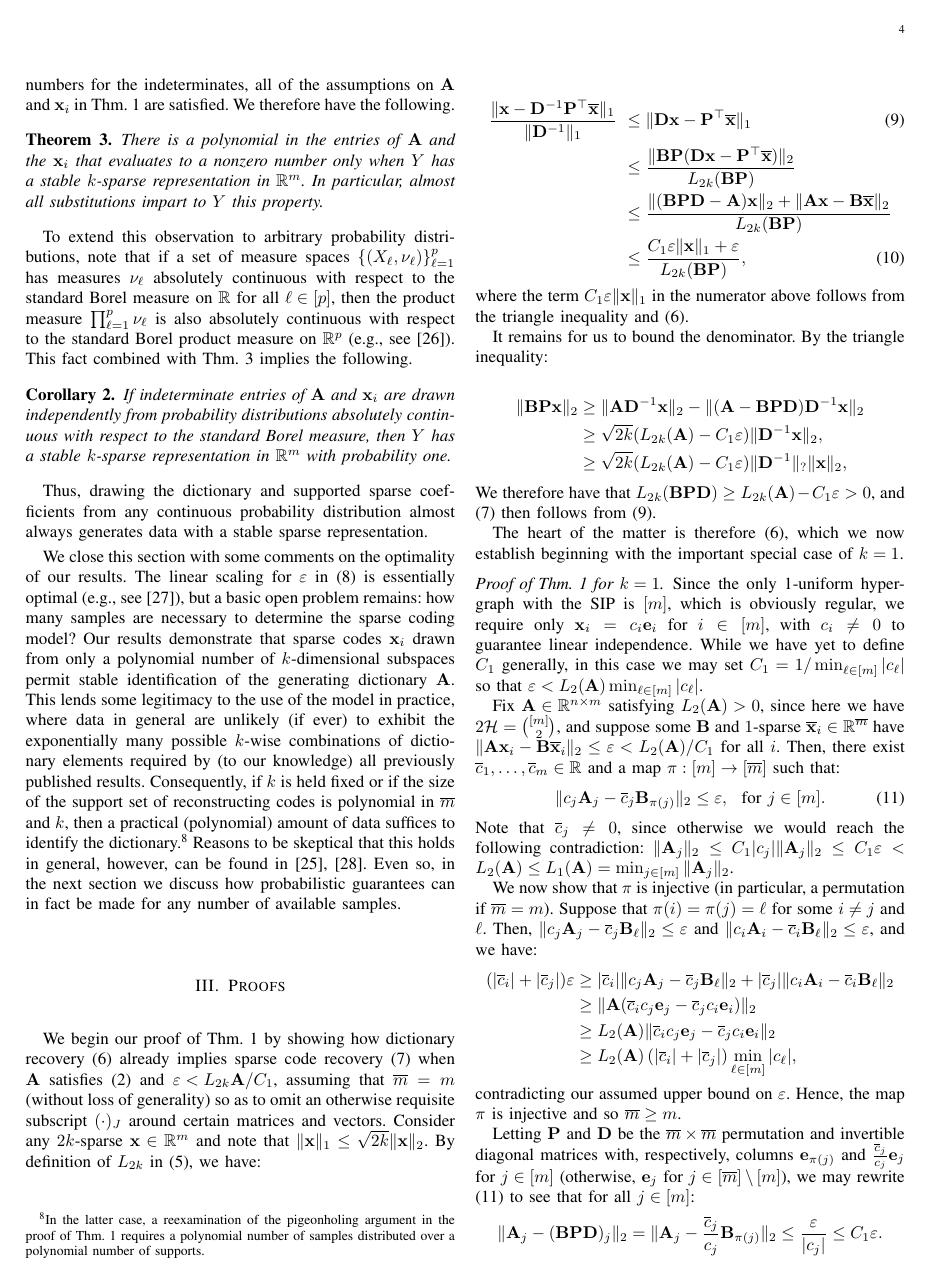
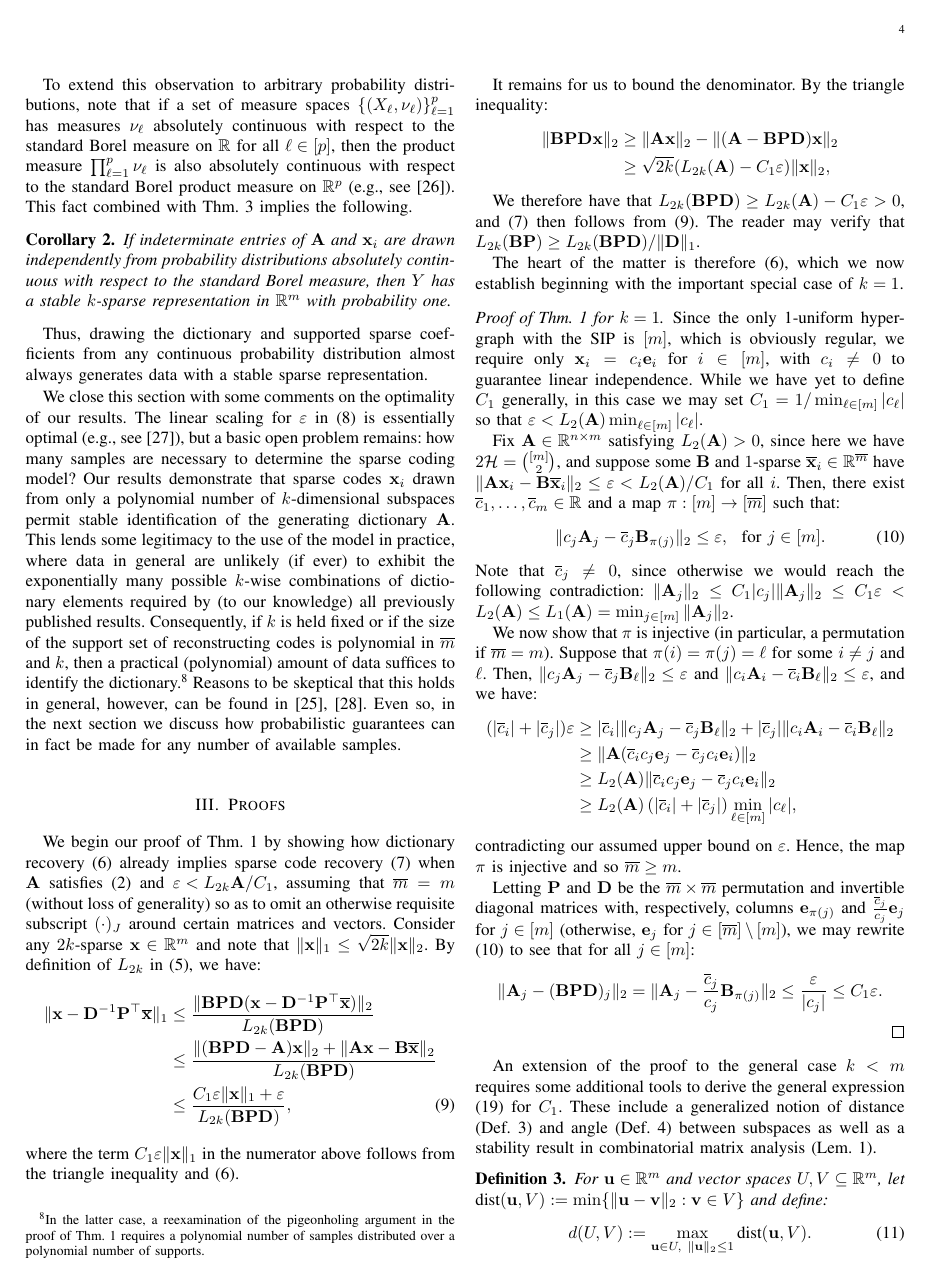
Before and after one commit to cjfinks/chaz-thm, a LaTeX paper (manuscripts/IEEE/final_submission.tex): page 4 of 9. Compiled offline with pdfLaTeX; a missing font is replaced by an installed copy or a similar font; a LaTeX package or settings file that is missing is left out.

Commit message:
chaz edits

```diff
--- a/manuscripts/IEEE/final_submission.tex
+++ b/manuscripts/IEEE/final_submission.tex
@@ -354,37 +354,36 @@ We close this section with some comments on the optimality of our results.  The
 % WITHOUT J SUBSCRIPT
 We begin our proof of Thm.~\ref{DeterministicUniquenessTheorem} by showing how dictionary recovery \eqref{Cstable} already implies sparse code recovery \eqref{b-PDa} when $\mathbf{A}$ satisfies \eqref{SparkCondition} and \mbox{$\varepsilon < L_{2k}\mathbf{A} / C_1$}, assuming that $\overline m = m$ (without loss of generality) so as to omit an otherwise requisite subscript $(\cdot)_J$ around certain matrices and vectors.
 Consider any $2k$-sparse $\mathbf{x} \in \mathbb{R}^m$ and note that $\|\mathbf{x}\|_1 \leq \sqrt{2k}  \|\mathbf{x}\|_2$. By definition of $L_{2k}$ in \eqref{Ldef}, we have:
+\begin{align}\label{stuff}
+\|\mathbf{x} - \mathbf{D}^{-1}\mathbf{P}^{\top}\mathbf{\overline x} \|_1 \nonumber
+&\leq \frac{\|\mathbf{BPD}(\mathbf{x} - \mathbf{D}^{-1}\mathbf{P}^{\top}\mathbf{\overline x})\|_2}{L_{2k}(\mathbf{BPD})} \\ \nonumber
+&\leq \frac{\|( \mathbf{BPD} - \mathbf{A}) \mathbf{x}\|_2 + \|\mathbf{A}\mathbf{x} - \mathbf{B}\mathbf{\overline x}\|_2}{L_{2k}(\mathbf{BPD})} \\
+&\leq \frac{C_1\varepsilon \|\mathbf{x}\|_1 + \varepsilon}{L_{2k}(\mathbf{BPD})},
+\end{align}
 %\begin{align}\label{stuff}
-%\|\mathbf{x} - \mathbf{D}^{-1}\mathbf{P}^{\top}\mathbf{\overline x} \|_1 \nonumber
-%&\leq \frac{\|\mathbf{BPD}(\mathbf{x} - \mathbf{D}^{-1}\mathbf{P}^{\top}\mathbf{\overline x})\|_2}{L_{2k}(\mathbf{BPD})} \\ \nonumber
-%&\leq \frac{\|( \mathbf{BPD} - \mathbf{A}) \mathbf{x}\|_2 + \|\mathbf{A}\mathbf{x} - \mathbf{B}\mathbf{\overline x}\|_2}{L_{2k}(\mathbf{BPD})} \\
-%&\leq \frac{C_1\varepsilon \|\mathbf{x}\|_1 + \varepsilon}{L_{2k}(\mathbf{BPD})},
+%\frac{ \|\mathbf{x} - \mathbf{D}^{-1}\mathbf{P}^{\top}\mathbf{\overline x} \|_1 } { \|\mathbf{D}^{-1}\|_1 }  \
+%&\leq \|\mathbf{Dx} - \mathbf{P}^{\top}\mathbf{\overline x} \|_1 \\ \nonumber
+%&\leq \frac{\|\mathbf{BP}(\mathbf{D}\mathbf{x} - \mathbf{P}^{\top}\mathbf{\overline x})\|_2}{L_{2k}(\mathbf{BP})} \\ \nonumber
+%&\leq \frac{\|( \mathbf{BPD} - \mathbf{A}) \mathbf{x}\|_2 + \|\mathbf{A}\mathbf{x} - \mathbf{B}\mathbf{\overline x}\|_2}{L_{2k}(\mathbf{BP})} \\
+%&\leq \frac{C_1\varepsilon \|\mathbf{x}\|_1 + \varepsilon}{L_{2k}(\mathbf{BP})},
 %\end{align}
-
-\begin{align}\label{stuff}
-\frac{ \|\mathbf{x} - \mathbf{D}^{-1}\mathbf{P}^{\top}\mathbf{\overline x} \|_1 } { \|\mathbf{D}^{-1}\|_1 }  \
-&\leq \|\mathbf{Dx} - \mathbf{P}^{\top}\mathbf{\overline x} \|_1 \\ \nonumber
-&\leq \frac{\|\mathbf{BP}(\mathbf{D}\mathbf{x} - \mathbf{P}^{\top}\mathbf{\overline x})\|_2}{L_{2k}(\mathbf{BP})} \\ \nonumber
-&\leq \frac{\|( \mathbf{BPD} - \mathbf{A}) \mathbf{x}\|_2 + \|\mathbf{A}\mathbf{x} - \mathbf{B}\mathbf{\overline x}\|_2}{L_{2k}(\mathbf{BP})} \\
-&\leq \frac{C_1\varepsilon \|\mathbf{x}\|_1 + \varepsilon}{L_{2k}(\mathbf{BP})},
-\end{align}
 where the term $C_1\varepsilon \|\mathbf{x}\|_1$ in the numerator above follows from the triangle inequality and \eqref{Cstable}.
 
 It remains for us to bound the denominator.  By the triangle inequality:
+\begin{align*}
+\|\mathbf{BPD}\mathbf{x}\|_2
+&\geq \|\mathbf{A}\mathbf{x}\|_2 - \|(\mathbf{A} - \mathbf{BPD})\mathbf{x}\|_2 \\
+&\geq \sqrt{2k} (L_{2k}(\mathbf{A}) -  C_1\varepsilon) \|\mathbf{x}\|_2,
+\end{align*}
+
 %\begin{align*}
-%\|\mathbf{BPD}\mathbf{x}\|_2
-%&\geq \|\mathbf{A}\mathbf{x}\|_2 - \|(\mathbf{A} - \mathbf{BPD})\mathbf{x}\|_2 \\
-%&\geq \sqrt{2k} (L_{2k}(\mathbf{A}) -  C_1\varepsilon) \|\mathbf{x}\|_2,
+%\|\mathbf{BP}\mathbf{x}\|_2
+%&\geq \|\mathbf{A}\mathbf{D}^{-1}\mathbf{x}\|_2 - \|(\mathbf{A} - \mathbf{BPD})\mathbf{D}^{-1}\mathbf{x}\|_2 \\
+%&\geq \sqrt{2k} (L_{2k}(\mathbf{A}) -  C_1\varepsilon) \|\mathbf{D}^{-1}\mathbf{x}\|_2, \\
+%&\geq \sqrt{2k} (L_{2k}(\mathbf{A}) -  C_1\varepsilon) \|\mathbf{D}^{-1}\|_{?} \| \mathbf{x}\|_2,
 %\end{align*}
-
-\begin{align*}
-\|\mathbf{BP}\mathbf{x}\|_2
-&\geq \|\mathbf{A}\mathbf{D}^{-1}\mathbf{x}\|_2 - \|(\mathbf{A} - \mathbf{BPD})\mathbf{D}^{-1}\mathbf{x}\|_2 \\
-&\geq \sqrt{2k} (L_{2k}(\mathbf{A}) -  C_1\varepsilon) \|\mathbf{D}^{-1}\mathbf{x}\|_2, \\
-&\geq \sqrt{2k} (L_{2k}(\mathbf{A}) -  C_1\varepsilon) \|\mathbf{D}^{-1}\|_{?} \| \mathbf{x}\|_2,
-\end{align*}
 %
-We therefore have that $L_{2k}(\mathbf{BPD}) \geq L_{2k}(\mathbf{A}) - C_1\varepsilon  > 0$, and \eqref{b-PDa} then follows from \eqref{stuff}.
+We therefore have that $L_{2k}(\mathbf{BPD}) \geq L_{2k}(\mathbf{A}) - C_1\varepsilon  > 0$, and \eqref{b-PDa} then follows from \eqref{stuff}. The reader may verify that $L_{2k}(\mathbf{BP}) \geq L_{2k}(\mathbf{BPD}) / \|\mathbf{D}\|_1$.
 
 The heart of the matter is therefore \eqref{Cstable}, which we now establish beginning with the important special case of $k = 1$.
 
```
Also changed, not shown: manuscripts/IEEE/final_submission.tex (10 more changed lines).
